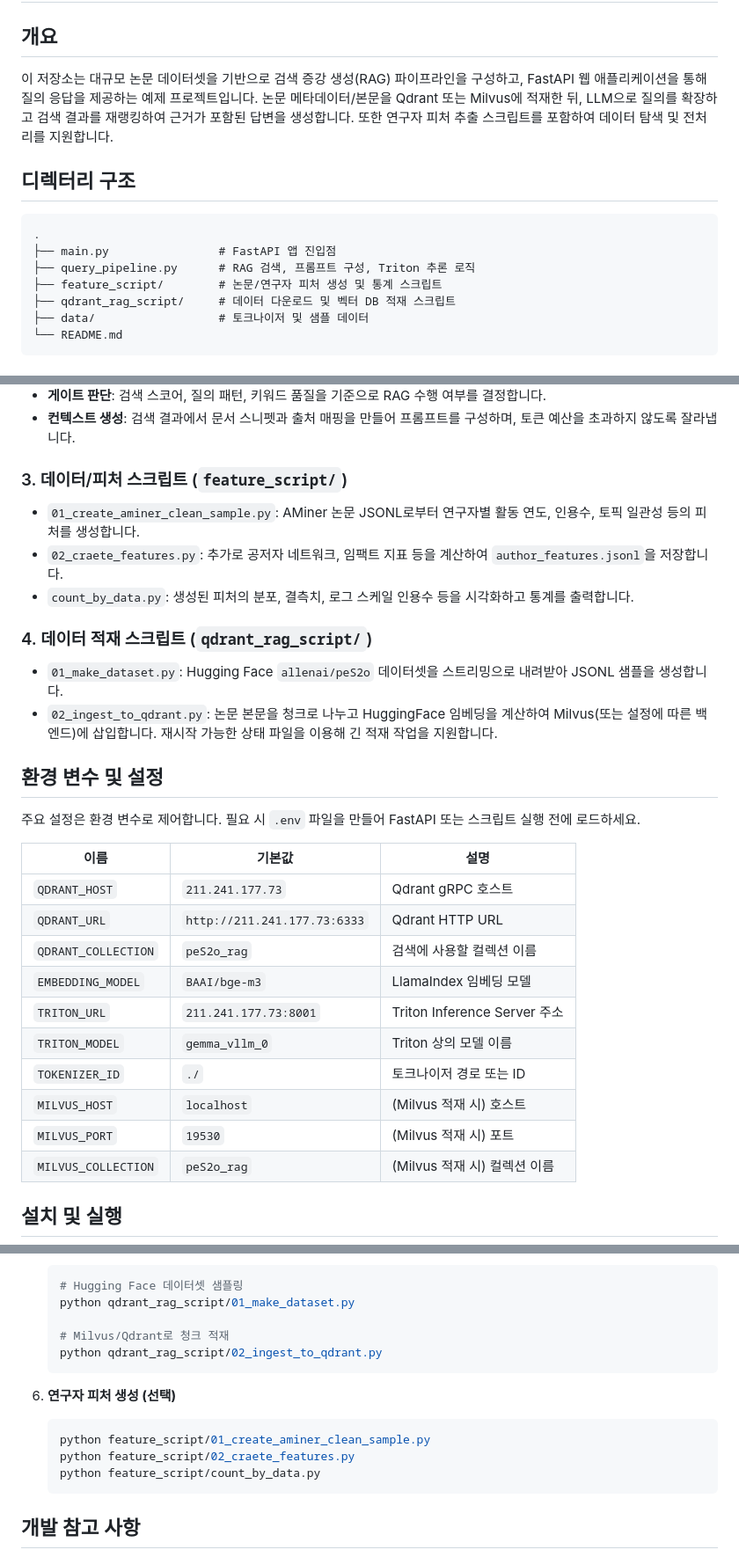
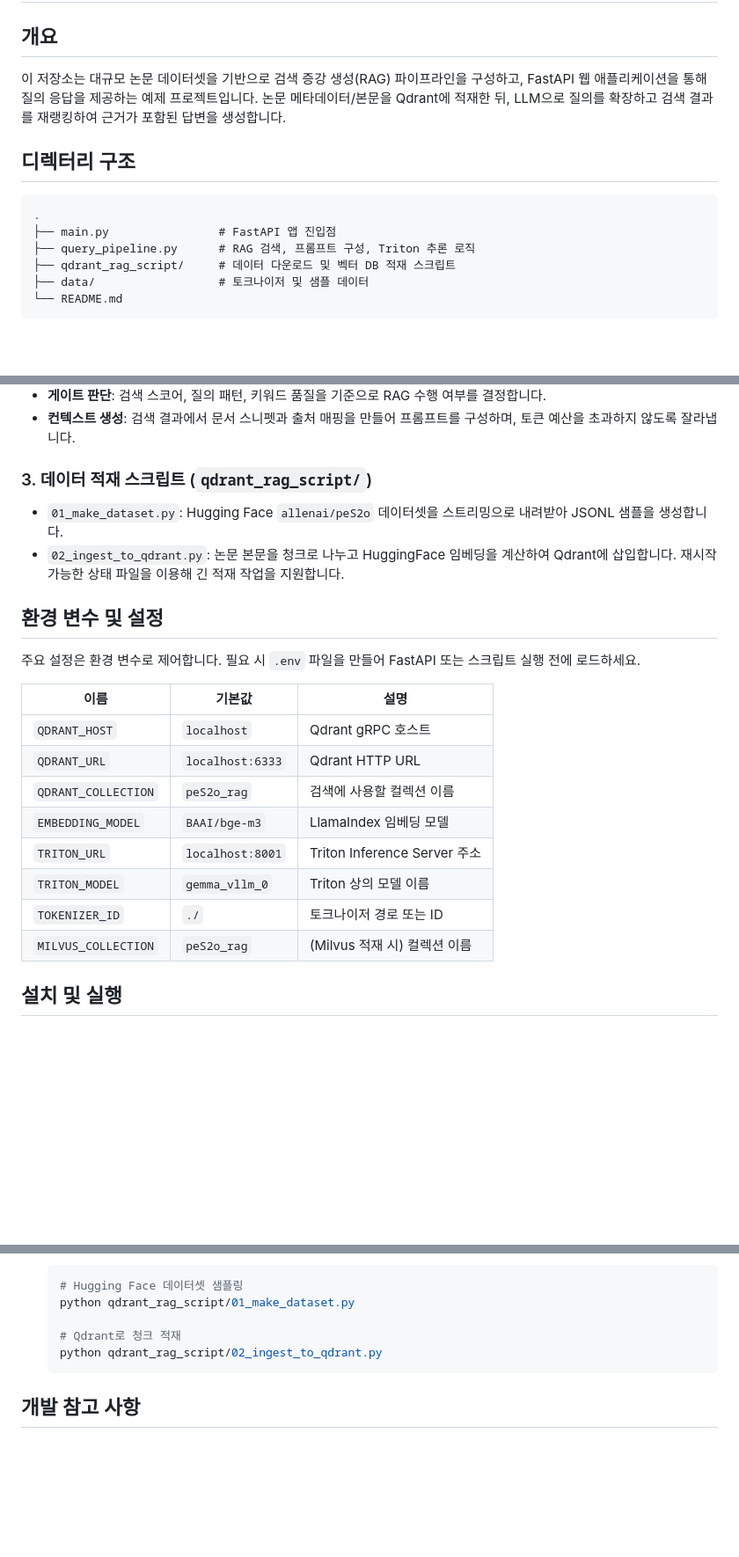
Before and after one commit to jusenglee/llm_article_rag_test, a Markdown page: README.md, 3 parts joined by grey strips. Shown: that part at 88% size. Drawn GitHub-style; blank space fills up the shorter version.

````diff
--- a/README.md
+++ b/README.md
@@ -1,14 +1,13 @@
 # LLM Article RAG 테스트 프로젝트
 
 ## 개요
-이 저장소는 대규모 논문 데이터셋을 기반으로 검색 증강 생성(RAG) 파이프라인을 구성하고, FastAPI 웹 애플리케이션을 통해 질의 응답을 제공하는 예제 프로젝트입니다. 논문 메타데이터/본문을 Qdrant 또는 Milvus에 적재한 뒤, LLM으로 질의를 확장하고 검색 결과를 재랭킹하여 근거가 포함된 답변을 생성합니다. 또한 연구자 피처 추출 스크립트를 포함하여 데이터 탐색 및 전처리를 지원합니다.
+이 저장소는 대규모 논문 데이터셋을 기반으로 검색 증강 생성(RAG) 파이프라인을 구성하고, FastAPI 웹 애플리케이션을 통해 질의 응답을 제공하는 예제 프로젝트입니다. 논문 메타데이터/본문을 Qdrant에 적재한 뒤, LLM으로 질의를 확장하고 검색 결과를 재랭킹하여 근거가 포함된 답변을 생성합니다.
 
 ## 디렉터리 구조
 ```
 .
 ├── main.py                # FastAPI 앱 진입점
 ├── query_pipeline.py      # RAG 검색, 프롬프트 구성, Triton 추론 로직
-├── feature_script/        # 논문/연구자 피처 생성 및 통계 스크립트
 ├── qdrant_rag_script/     # 데이터 다운로드 및 벡터 DB 적재 스크립트
 ├── data/                  # 토크나이저 및 샘플 데이터
 └── README.md
@@ -26,29 +25,22 @@
 - **게이트 판단**: 검색 스코어, 질의 패턴, 키워드 품질을 기준으로 RAG 수행 여부를 결정합니다.
 - **컨텍스트 생성**: 검색 결과에서 문서 스니펫과 출처 매핑을 만들어 프롬프트를 구성하며, 토큰 예산을 초과하지 않도록 잘라냅니다.
 
-### 3. 데이터/피처 스크립트 (`feature_script/`)
-- `01_create_aminer_clean_sample.py`: AMiner 논문 JSONL로부터 연구자별 활동 연도, 인용수, 토픽 일관성 등의 피처를 생성합니다.
-- `02_craete_features.py`: 추가로 공저자 네트워크, 임팩트 지표 등을 계산하여 `author_features.jsonl`을 저장합니다.
-- `count_by_data.py`: 생성된 피처의 분포, 결측치, 로그 스케일 인용수 등을 시각화하고 통계를 출력합니다.
-
-### 4. 데이터 적재 스크립트 (`qdrant_rag_script/`)
+### 3. 데이터 적재 스크립트 (`qdrant_rag_script/`)
 - `01_make_dataset.py`: Hugging Face `allenai/peS2o` 데이터셋을 스트리밍으로 내려받아 JSONL 샘플을 생성합니다.
-- `02_ingest_to_qdrant.py`: 논문 본문을 청크로 나누고 HuggingFace 임베딩을 계산하여 Milvus(또는 설정에 따른 백엔드)에 삽입합니다. 재시작 가능한 상태 파일을 이용해 긴 적재 작업을 지원합니다.
+- `02_ingest_to_qdrant.py`: 논문 본문을 청크로 나누고 HuggingFace 임베딩을 계산하여 Qdrant에 삽입합니다. 재시작 가능한 상태 파일을 이용해 긴 적재 작업을 지원합니다.
 
 ## 환경 변수 및 설정
 주요 설정은 환경 변수로 제어합니다. 필요 시 `.env` 파일을 만들어 FastAPI 또는 스크립트 실행 전에 로드하세요.
 
 | 이름 | 기본값 | 설명 |
 | --- | --- | --- |
-| `QDRANT_HOST` | `211.241.177.73` | Qdrant gRPC 호스트 |
-| `QDRANT_URL` | `http://211.241.177.73:6333` | Qdrant HTTP URL |
+| `QDRANT_HOST` | `localhost` | Qdrant gRPC 호스트 |
+| `QDRANT_URL` | `localhost:6333` | Qdrant HTTP URL |
 | `QDRANT_COLLECTION` | `peS2o_rag` | 검색에 사용할 컬렉션 이름 |
 | `EMBEDDING_MODEL` | `BAAI/bge-m3` | LlamaIndex 임베딩 모델 |
-| `TRITON_URL` | `211.241.177.73:8001` | Triton Inference Server 주소 |
+| `TRITON_URL` | `localhost:8001` | Triton Inference Server 주소 |
 | `TRITON_MODEL` | `gemma_vllm_0` | Triton 상의 모델 이름 |
 | `TOKENIZER_ID` | `./` | 토크나이저 경로 또는 ID |
-| `MILVUS_HOST` | `localhost` | (Milvus 적재 시) 호스트 |
-| `MILVUS_PORT` | `19530` | (Milvus 적재 시) 포트 |
 | `MILVUS_COLLECTION` | `peS2o_rag` | (Milvus 적재 시) 컬렉션 이름 |
 
 ## 설치 및 실행
@@ -79,15 +71,8 @@
    # Hugging Face 데이터셋 샘플링
    python qdrant_rag_script/01_make_dataset.py
 
-   # Milvus/Qdrant로 청크 적재
+   # Qdrant로 청크 적재
    python qdrant_rag_script/02_ingest_to_qdrant.py
-   ```
-
-6. **연구자 피처 생성 (선택)**
-   ```bash
-   python feature_script/01_create_aminer_clean_sample.py
-   python feature_script/02_craete_features.py
-   python feature_script/count_by_data.py
    ```
 
 ## 개발 참고 사항
````
